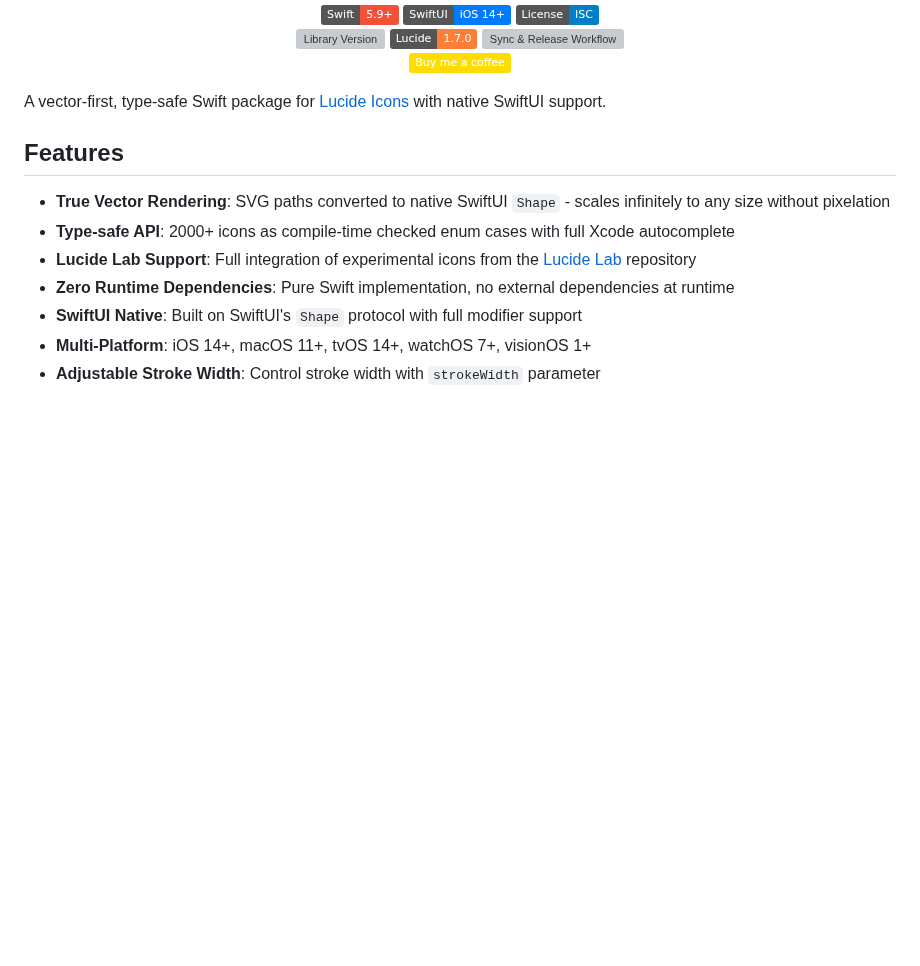
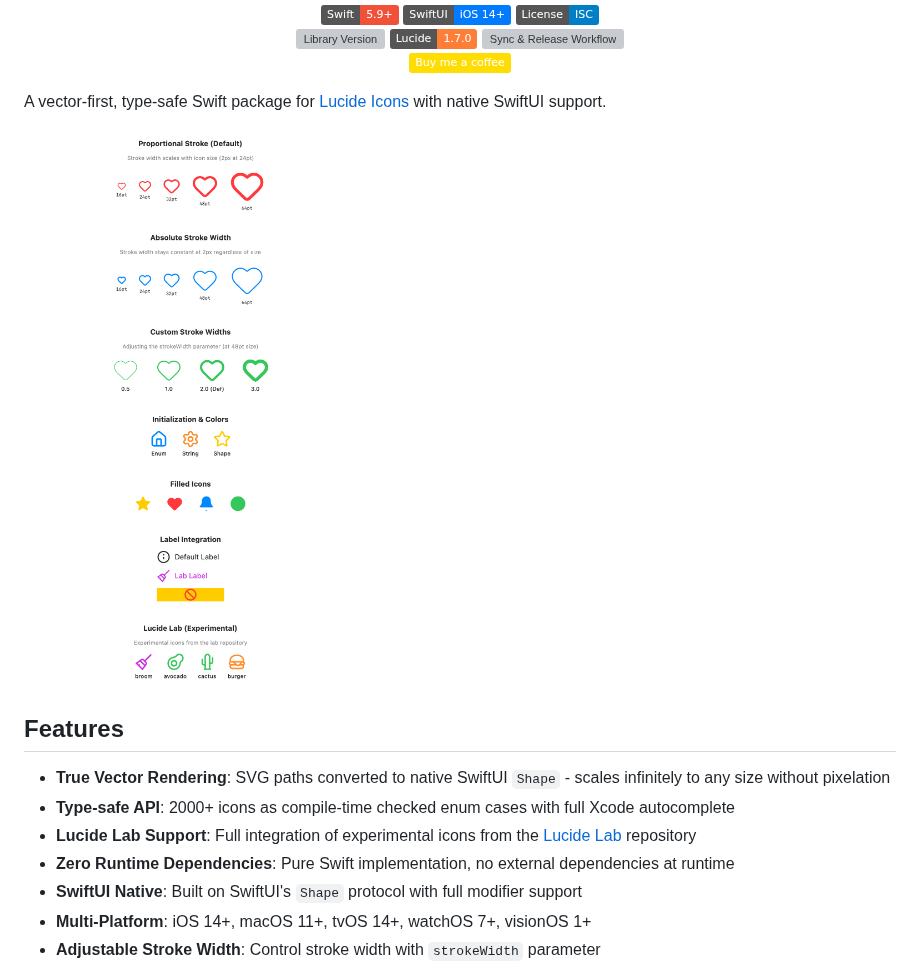
Before and after one commit to ajaxjiang96/lucide-swift, a Markdown page: README.md, the part around the change. GitHub-like rendering; pictures changed too: docs/preview.png (added); badges without logos; blank space fills up the shorter version; grey boxes are pictures that could not be loaded.

Commit message:
feat: add preview generator and update readme

```diff
--- a/README.md
+++ b/README.md
@@ -13,6 +13,8 @@
 </p>
 
 A vector-first, type-safe Swift package for [Lucide Icons](https://lucide.dev) with native SwiftUI support.
+
+![Lucide Swift Preview](docs/preview.png)
 
 ## Features
 
```
Also changed, not shown: 4 other files.
